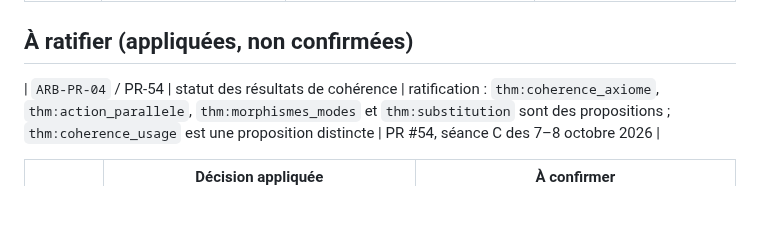
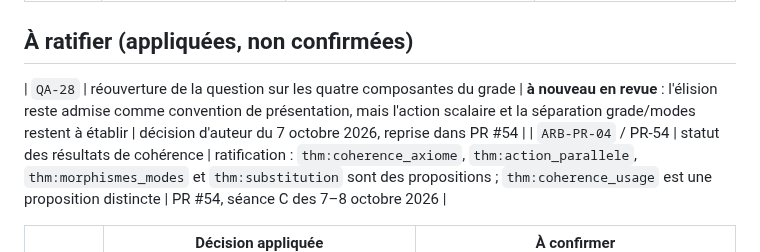
Before and after one commit to AntheaLiles/k7pl, a Markdown page: docs/tracking/DECISIONS.md, the part around the change. GitHub-like rendering; blank space fills up the shorter version.

Commit message:
docs: ratify QA-28 reopening

```diff
--- a/docs/tracking/DECISIONS.md
+++ b/docs/tracking/DECISIONS.md
@@ -27,6 +27,7 @@
 
 ## À ratifier (appliquées, non confirmées)
 
+| `QA-28` | réouverture de la question sur les quatre composantes du grade | **à nouveau en revue** : l'élision reste admise comme convention de présentation, mais l'action scalaire et la séparation grade/modes restent à établir | décision d'auteur du 7 octobre 2026, reprise dans PR #54 |
 | `ARB-PR-04` / PR-54 | statut des résultats de cohérence | ratification : `thm:coherence_axiome`, `thm:action_parallele`, `thm:morphismes_modes` et `thm:substitution` sont des propositions ; `thm:coherence_usage` est une proposition distincte | PR #54, séance C des 7–8 octobre 2026 |
 
 | | Décision appliquée | À confirmer |
```
